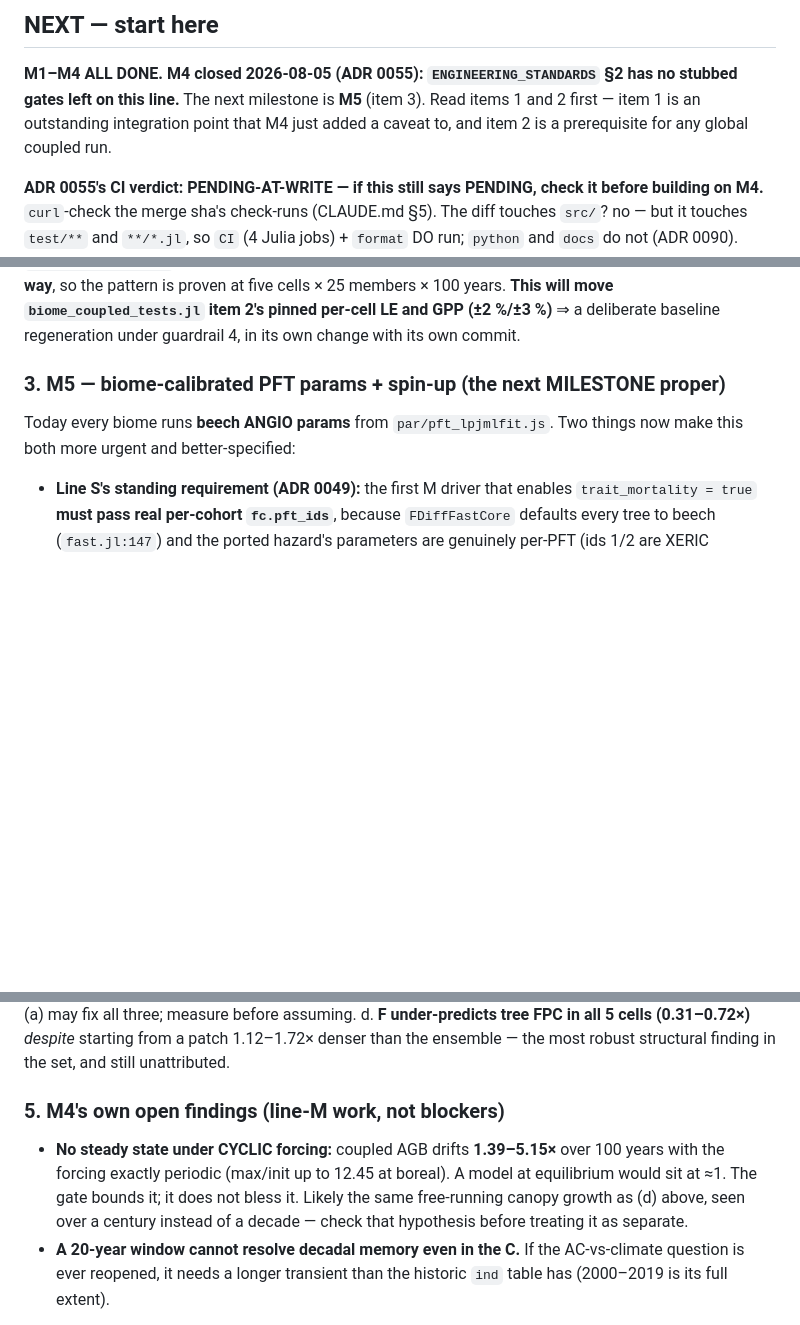
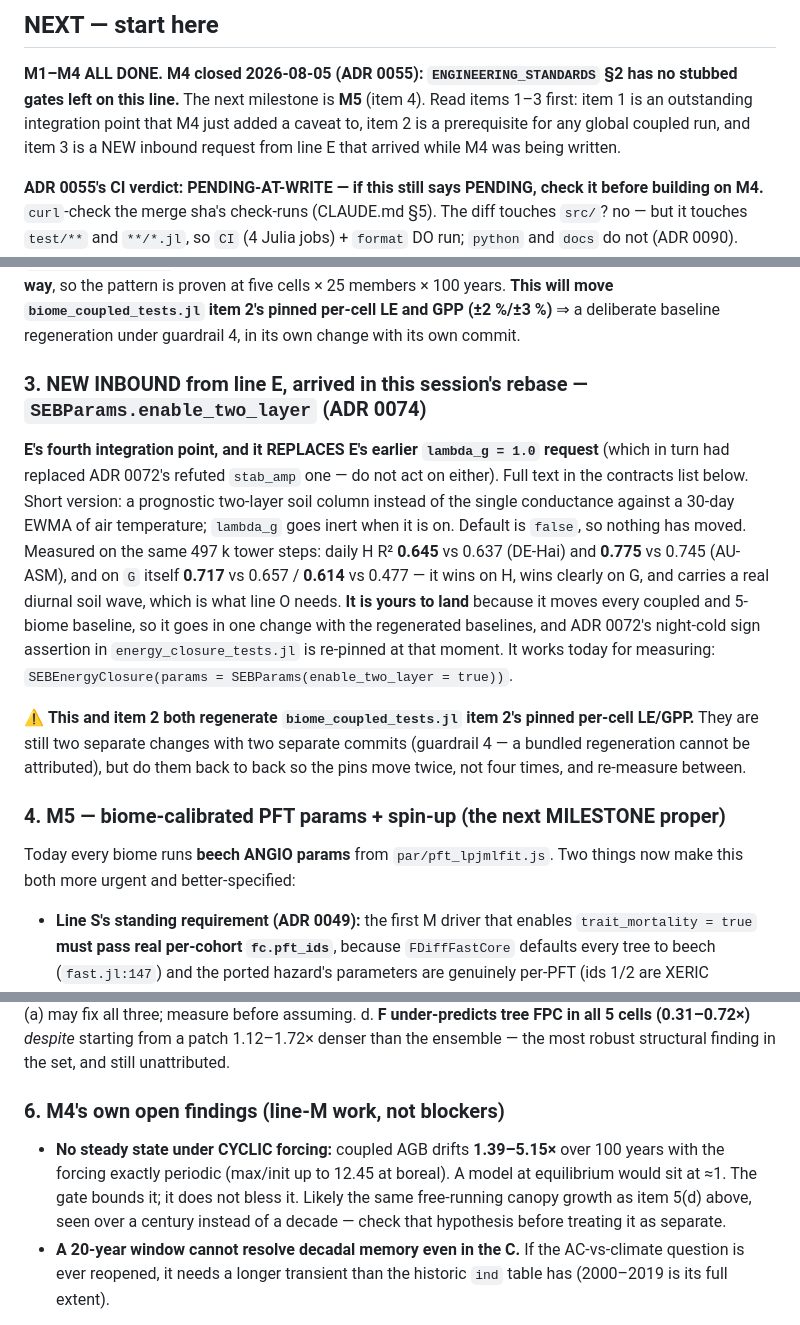
Before and after one commit to rimajj/LPJmLFIT_Emulator, a Markdown page: lines/M/STATE.md, 3 parts joined by grey strips. GitHub-like rendering; blank space fills up the shorter version.

Commit message:
docs(M): NEXT — carry line E's new `enable_two_layer` ask (ADR 0074) into the handoff
It arrived in this session's rebase, after the M4 NEXT block was written, and it
REPLACES E's earlier `lambda_g = 1.0` request (which had already replaced ADR
0072's refuted `stab_amp` one). Recorded as item 3 with the measured numbers and
the note that it and the patch-ensemble lift both regenerate `biome_coupled_
tests.jl` item 2's pins — still two commits, but done back to back.

`lines/**`-only, so no CI gate is triggered (ADR 0090).

Co-Authored-By: Claude Opus 4.8 <noreply@anthropic.com>

```diff
--- a/lines/M/STATE.md
+++ b/lines/M/STATE.md
@@ -159,8 +159,9 @@ handoff note are both one level removed from the thing you actually need.
 ## NEXT — start here
 
 **M1–M4 ALL DONE. M4 closed 2026-08-05 (ADR 0055): `ENGINEERING_STANDARDS` §2 has no stubbed gates left on
-this line.** The next milestone is **M5** (item 3). Read items 1 and 2 first — item 1 is an outstanding
-integration point that M4 just added a caveat to, and item 2 is a prerequisite for any global coupled run.
+this line.** The next milestone is **M5** (item 4). Read items 1–3 first: item 1 is an outstanding integration point
+that M4 just added a caveat to, item 2 is a prerequisite for any global coupled run, and item 3 is a NEW
+inbound request from line E that arrived while M4 was being written.
 
 **ADR 0055's CI verdict: PENDING-AT-WRITE — if this still says PENDING, check it before building on M4.**
 `curl`-check the merge sha's check-runs (CLAUDE.md §5). The diff touches `src/`? no — but it touches
@@ -201,7 +202,24 @@ lift across — **M4's whole ensemble is built that way**, so the pattern is pro
 members × 100 years. **This will move `biome_coupled_tests.jl` item 2's pinned per-cell LE and GPP
 (±2 %/±3 %)** ⇒ a deliberate baseline regeneration under guardrail 4, in its own change with its own commit.
 
-### 3. M5 — biome-calibrated PFT params + spin-up (the next MILESTONE proper)
+### 3. NEW INBOUND from line E, arrived in this session's rebase — `SEBParams.enable_two_layer` (ADR 0074)
+
+**E's fourth integration point, and it REPLACES E's earlier `lambda_g = 1.0` request** (which in turn had
+replaced ADR 0072's refuted `stab_amp` one — do not act on either). Full text in the contracts list below.
+Short version: a prognostic two-layer soil column instead of the single conductance against a 30-day EWMA of
+air temperature; `lambda_g` goes inert when it is on. Default is `false`, so nothing has moved. Measured on
+the same 497 k tower steps: daily H R² **0.645** vs 0.637 (DE-Hai) and **0.775** vs 0.745 (AU-ASM), and on
+`G` itself **0.717** vs 0.657 / **0.614** vs 0.477 — it wins on H, wins clearly on G, and carries a real
+diurnal soil wave, which is what line O needs. **It is yours to land** because it moves every coupled and
+5-biome baseline, so it goes in one change with the regenerated baselines, and ADR 0072's night-cold sign
+assertion in `energy_closure_tests.jl` is re-pinned at that moment. It works today for measuring:
+`SEBEnergyClosure(params = SEBParams(enable_two_layer = true))`.
+
+⚠ **This and item 2 both regenerate `biome_coupled_tests.jl` item 2's pinned per-cell LE/GPP.** They are
+still two separate changes with two separate commits (guardrail 4 — a bundled regeneration cannot be
+attributed), but do them back to back so the pins move twice, not four times, and re-measure between.
+
+### 4. M5 — biome-calibrated PFT params + spin-up (the next MILESTONE proper)
 
 Today every biome runs **beech ANGIO params** from `par/pft_lpjmlfit.js`. Two things now make this both
 more urgent and better-specified:
@@ -233,12 +251,12 @@ c. **The Sahel decline IS ADR 0052's dry-cell bias end-to-end.** ⚠ M4 sharpens
 d. **F under-predicts tree FPC in all 5 cells (0.31–0.72×)** *despite* starting from a patch 1.12–1.72×
    denser than the ensemble — the most robust structural finding in the set, and still unattributed.
 
-### 5. M4's own open findings (line-M work, not blockers)
+### 6. M4's own open findings (line-M work, not blockers)
 
 - **No steady state under CYCLIC forcing:** coupled AGB drifts **1.39–5.15×** over 100 years with the
   forcing exactly periodic (max/init up to 12.45 at boreal). A model at equilibrium would sit at ≈1. The
-  gate bounds it; it does not bless it. Likely the same free-running canopy growth as (d) above, seen over
-  a century instead of a decade — check that hypothesis before treating it as separate.
+  gate bounds it; it does not bless it. Likely the same free-running canopy growth as item 5(d) above,
+  seen over a century instead of a decade — check that hypothesis before treating it as separate.
 - **A 20-year window cannot resolve decadal memory even in the C.** If the AC-vs-climate question is ever
   reopened, it needs a longer transient than the historic `ind` table has (2000–2019 is its full extent).
 
```
Also changed, not shown: other parts of lines/M/STATE.md (+1 -1 lines).
